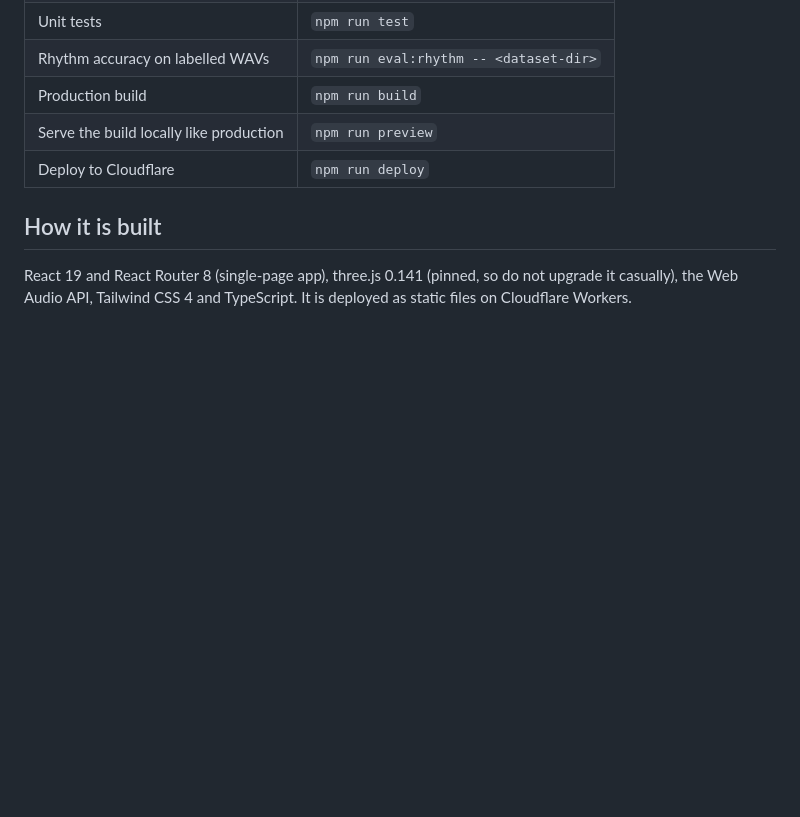
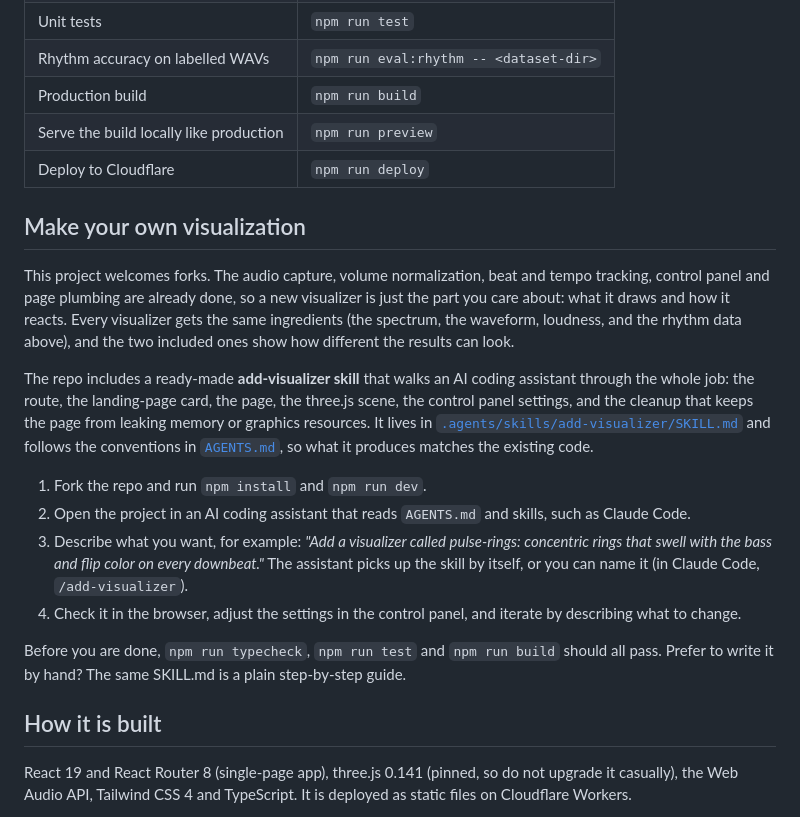
Before and after one commit to tpetrus/AudioVisualizer, a Markdown page: README.md, the part around the change. Rendered like a GitHub page; blank space fills up the shorter version.

Commit message:
add fork support blurb to readme

```diff
--- a/README.md
+++ b/README.md
@@ -90,6 +90,29 @@ virtual audio cable.
 | Serve the build locally like production | `npm run preview` |
 | Deploy to Cloudflare | `npm run deploy` |
 
+## Make your own visualization
+
+This project welcomes forks. The audio capture, volume normalization, beat and tempo tracking, control panel and
+page plumbing are already done, so a new visualizer is just the part you care about: what it draws and how it reacts.
+Every visualizer gets the same ingredients (the spectrum, the waveform, loudness, and the rhythm data above), and the
+two included ones show how different the results can look.
+
+The repo includes a ready-made **add-visualizer skill** that walks an AI coding assistant through the whole job: the
+route, the landing-page card, the page, the three.js scene, the control panel settings, and the cleanup that keeps the
+page from leaking memory or graphics resources. It lives in
+[`.agents/skills/add-visualizer/SKILL.md`](.agents/skills/add-visualizer/SKILL.md) and follows the conventions in
+[`AGENTS.md`](AGENTS.md), so what it produces matches the existing code.
+
+1. Fork the repo and run `npm install` and `npm run dev`.
+2. Open the project in an AI coding assistant that reads `AGENTS.md` and skills, such as Claude Code.
+3. Describe what you want, for example: *"Add a visualizer called pulse-rings: concentric rings that swell with the bass
+   and flip color on every downbeat."* The assistant picks up the skill by itself, or you can name it (in Claude Code,
+   `/add-visualizer`).
+4. Check it in the browser, adjust the settings in the control panel, and iterate by describing what to change.
+
+Before you are done, `npm run typecheck`, `npm run test` and `npm run build` should all pass. Prefer to write it by hand?
+The same SKILL.md is a plain step-by-step guide.
+
 ## How it is built
 
 React 19 and React Router 8 (single-page app), three.js 0.141 (pinned, so do not upgrade it casually), the Web Audio
```
